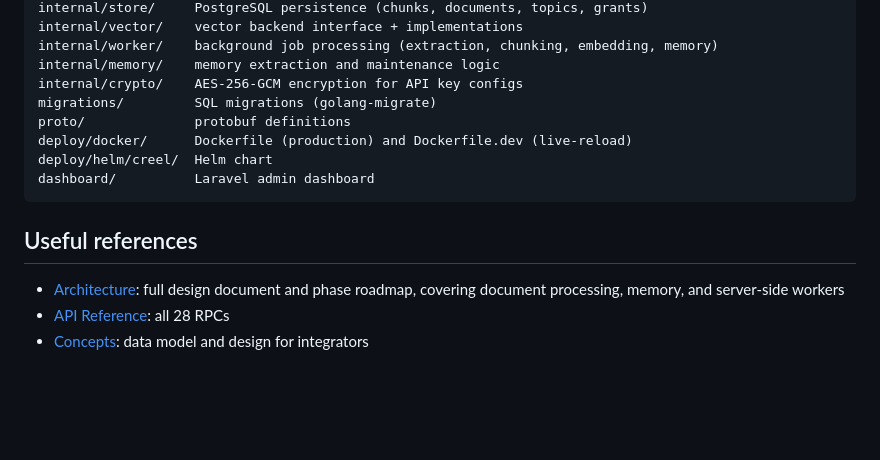
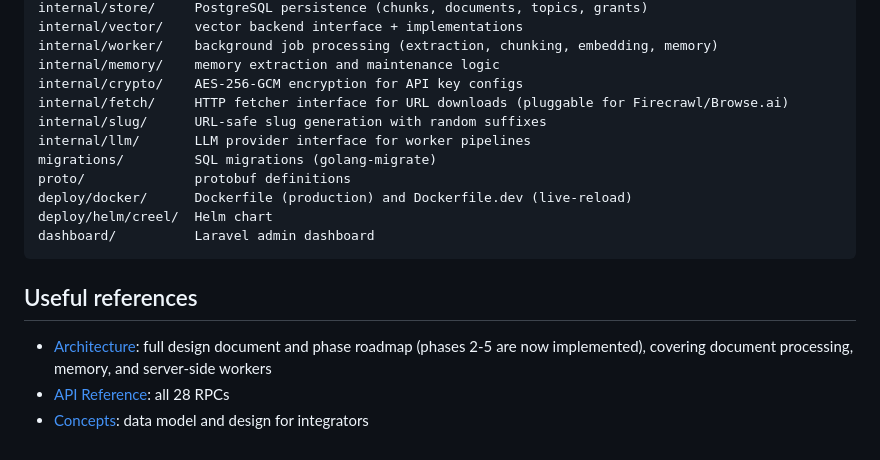
Before and after one commit to Tight-Line/creel, a Markdown page: docs/DEVELOPMENT.md, the part around the change. GitHub-like rendering; blank space fills up the shorter version.

```diff
--- a/docs/DEVELOPMENT.md
+++ b/docs/DEVELOPMENT.md
@@ -190,6 +190,9 @@ internal/vector/    vector backend interface + implementations
 internal/worker/    background job processing (extraction, chunking, embedding, memory)
 internal/memory/    memory extraction and maintenance logic
 internal/crypto/    AES-256-GCM encryption for API key configs
+internal/fetch/     HTTP fetcher interface for URL downloads (pluggable for Firecrawl/Browse.ai)
+internal/slug/      URL-safe slug generation with random suffixes
+internal/llm/       LLM provider interface for worker pipelines
 migrations/         SQL migrations (golang-migrate)
 proto/              protobuf definitions
 deploy/docker/      Dockerfile (production) and Dockerfile.dev (live-reload)
@@ -199,6 +202,6 @@ dashboard/          Laravel admin dashboard
 
 ## Useful references
 
-- [Architecture](ARCHITECTURE.md): full design document and phase roadmap, covering document processing, memory, and server-side workers
+- [Architecture](ARCHITECTURE.md): full design document and phase roadmap (phases 2-5 are now implemented), covering document processing, memory, and server-side workers
 - [API Reference](API_REFERENCE.md): all 28 RPCs
 - [Concepts](CONCEPTS.md): data model and design for integrators
```
Also changed, not shown: docs/API_REFERENCE.md (+5 -4 lines), docs/ARCHITECTURE.md (+48 -48 lines).
